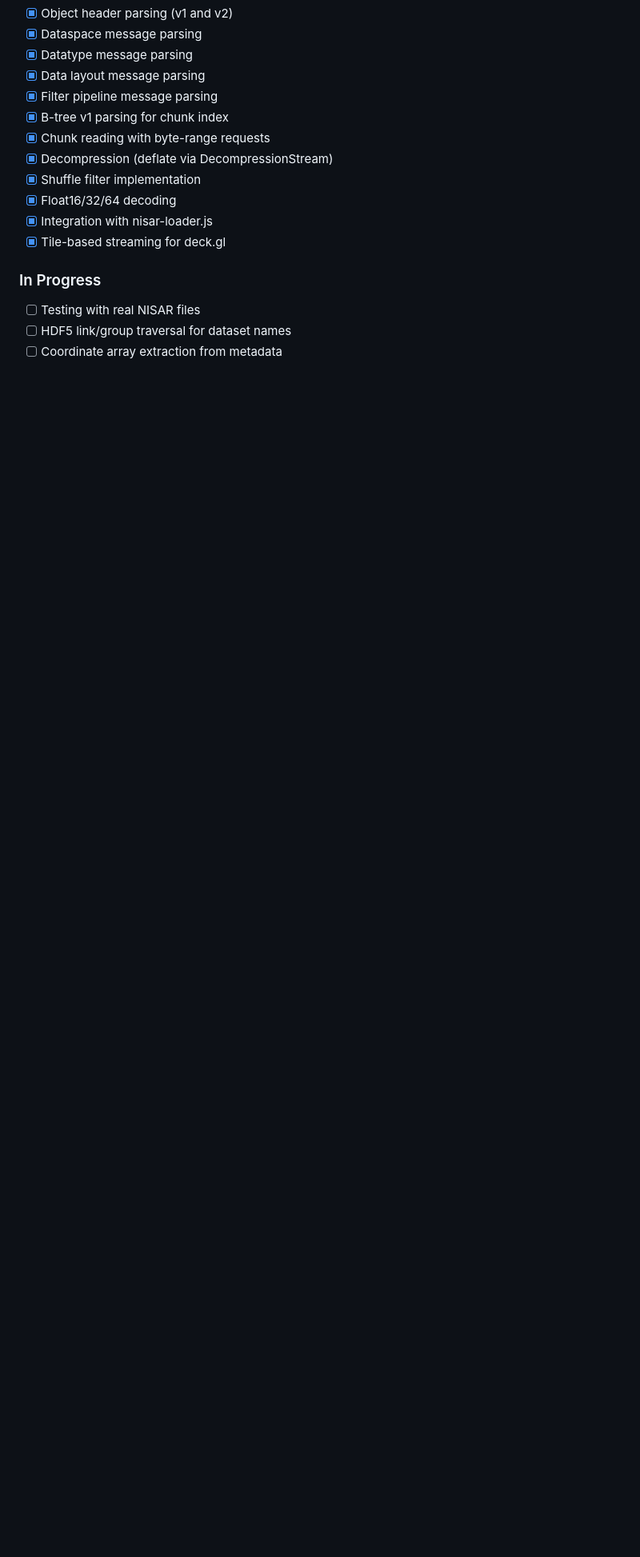
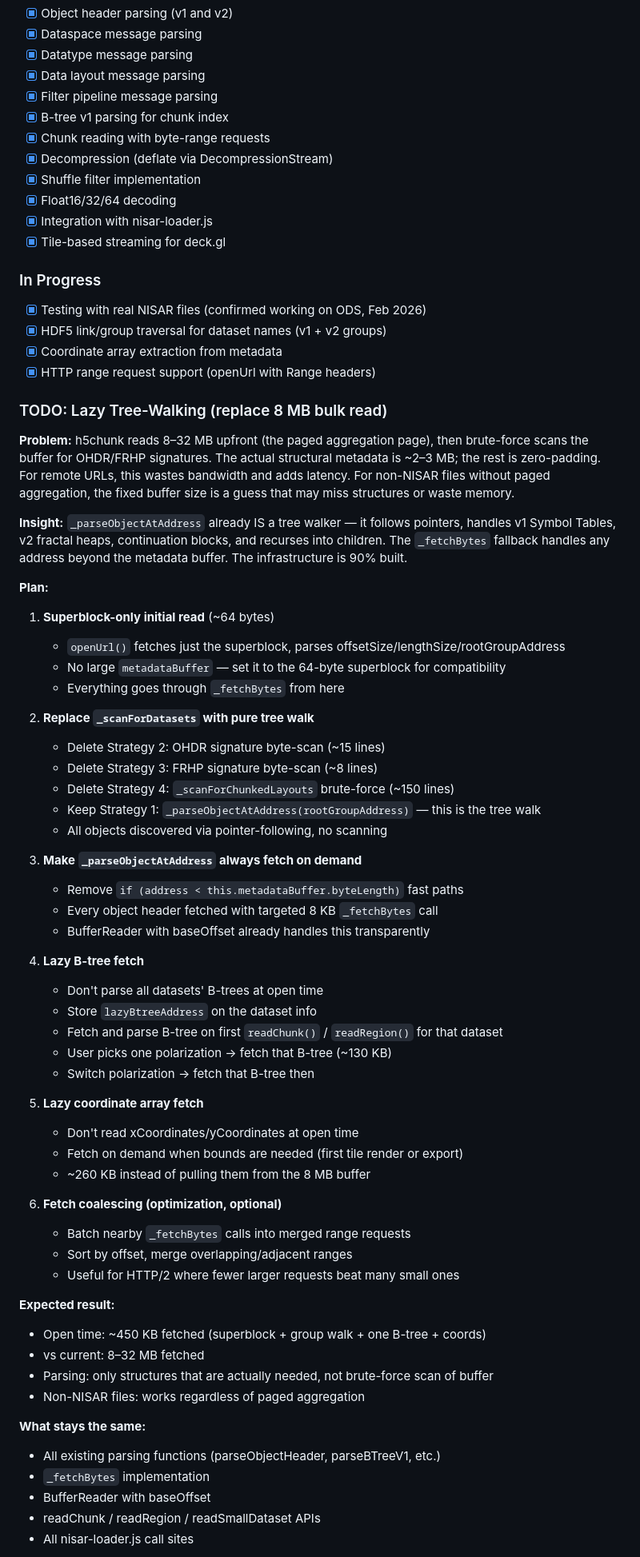
Before and after one commit to nicksteiner/sardine, a Markdown page: docs/CLOUD_OPTIMIZED_HDF5.md, the part around one of its changes. Shown at 80% size. Rendered like a GitHub page; blank space fills up the shorter version.

```diff
--- a/docs/CLOUD_OPTIMIZED_HDF5.md
+++ b/docs/CLOUD_OPTIMIZED_HDF5.md
@@ -124,6 +124,70 @@ This is simpler than a full HDF5 library because it only parses paged-aggregated
 - [x] Tile-based streaming for deck.gl
 
 ### In Progress
-- [ ] Testing with real NISAR files
-- [ ] HDF5 link/group traversal for dataset names
-- [ ] Coordinate array extraction from metadata
+- [x] Testing with real NISAR files (confirmed working on ODS, Feb 2026)
+- [x] HDF5 link/group traversal for dataset names (v1 + v2 groups)
+- [x] Coordinate array extraction from metadata
+- [x] HTTP range request support (openUrl with Range headers)
+
+### TODO: Lazy Tree-Walking (replace 8 MB bulk read)
+
+**Problem:** h5chunk reads 8–32 MB upfront (the paged aggregation page), then
+brute-force scans the buffer for OHDR/FRHP signatures. The actual structural
+metadata is ~2–3 MB; the rest is zero-padding. For remote URLs, this wastes
+bandwidth and adds latency. For non-NISAR files without paged aggregation, the
+fixed buffer size is a guess that may miss structures or waste memory.
+
+**Insight:** `_parseObjectAtAddress` already IS a tree walker — it follows
+pointers, handles v1 Symbol Tables, v2 fractal heaps, continuation blocks,
+and recurses into children. The `_fetchBytes` fallback handles any address
+beyond the metadata buffer. The infrastructure is 90% built.
+
+**Plan:**
+
+1. **Superblock-only initial read** (~64 bytes)
+   - `openUrl()` fetches just the superblock, parses offsetSize/lengthSize/rootGroupAddress
+   - No large `metadataBuffer` — set it to the 64-byte superblock for compatibility
+   - Everything goes through `_fetchBytes` from here
+
+2. **Replace `_scanForDatasets` with pure tree walk**
+   - Delete Strategy 2: OHDR signature byte-scan (~15 lines)
+   - Delete Strategy 3: FRHP signature byte-scan (~8 lines)
+   - Delete Strategy 4: `_scanForChunkedLayouts` brute-force (~150 lines)
+   - Keep Strategy 1: `_parseObjectAtAddress(rootGroupAddress)` — this is the tree walk
+   - All objects discovered via pointer-following, no scanning
+
+3. **Make `_parseObjectAtAddress` always fetch on demand**
+   - Remove `if (address < this.metadataBuffer.byteLength)` fast paths
+   - Every object header fetched with targeted 8 KB `_fetchBytes` call
+   - BufferReader with baseOffset already handles this transparently
+
+4. **Lazy B-tree fetch**
+   - Don't parse all datasets' B-trees at open time
+   - Store `lazyBtreeAddress` on the dataset info
+   - Fetch and parse B-tree on first `readChunk()` / `readRegion()` for that dataset
+   - User picks one polarization → fetch that B-tree (~130 KB)
+   - Switch polarization → fetch that B-tree then
+
+5. **Lazy coordinate array fetch**
+   - Don't read xCoordinates/yCoordinates at open time
+   - Fetch on demand when bounds are needed (first tile render or export)
+   - ~260 KB instead of pulling them from the 8 MB buffer
+
+6. **Fetch coalescing (optimization, optional)**
+   - Batch nearby `_fetchBytes` calls into merged range requests
+   - Sort by offset, merge overlapping/adjacent ranges
+   - Useful for HTTP/2 where fewer larger requests beat many small ones
+
+**Expected result:**
+- Open time: ~450 KB fetched (superblock + group walk + one B-tree + coords)
+- vs current: 8–32 MB fetched
+- Parsing: only structures that are actually needed, not brute-force scan of buffer
+- Non-NISAR files: works regardless of paged aggregation
+
+**What stays the same:**
+- All existing parsing functions (parseObjectHeader, parseBTreeV1, etc.)
+- `_fetchBytes` implementation
+- BufferReader with baseOffset
+- readChunk / readRegion / readSmallDataset APIs
+- All nisar-loader.js call sites
+
```
Also changed, not shown: other parts of docs/CLOUD_OPTIMIZED_HDF5.md (+60 -4 lines).
